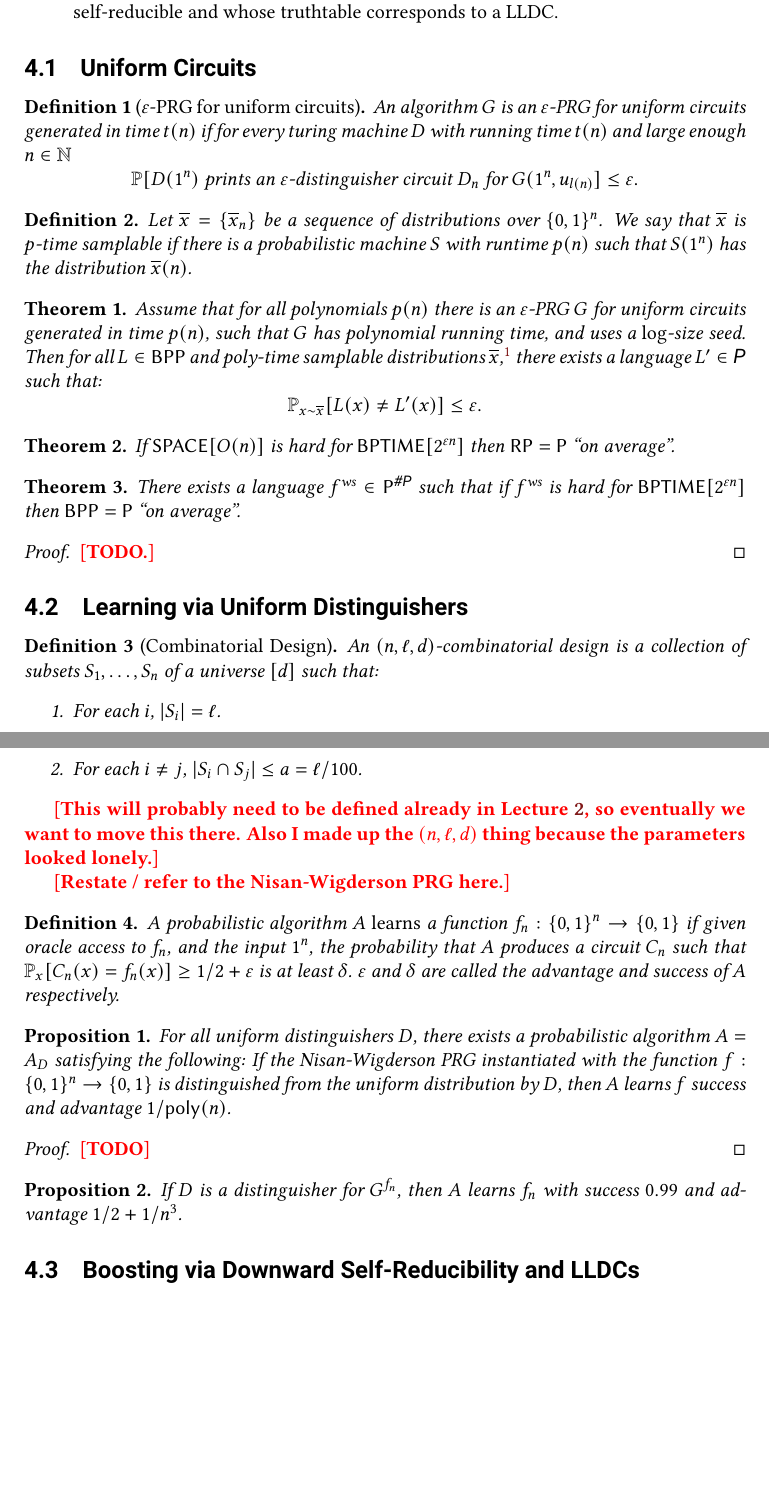
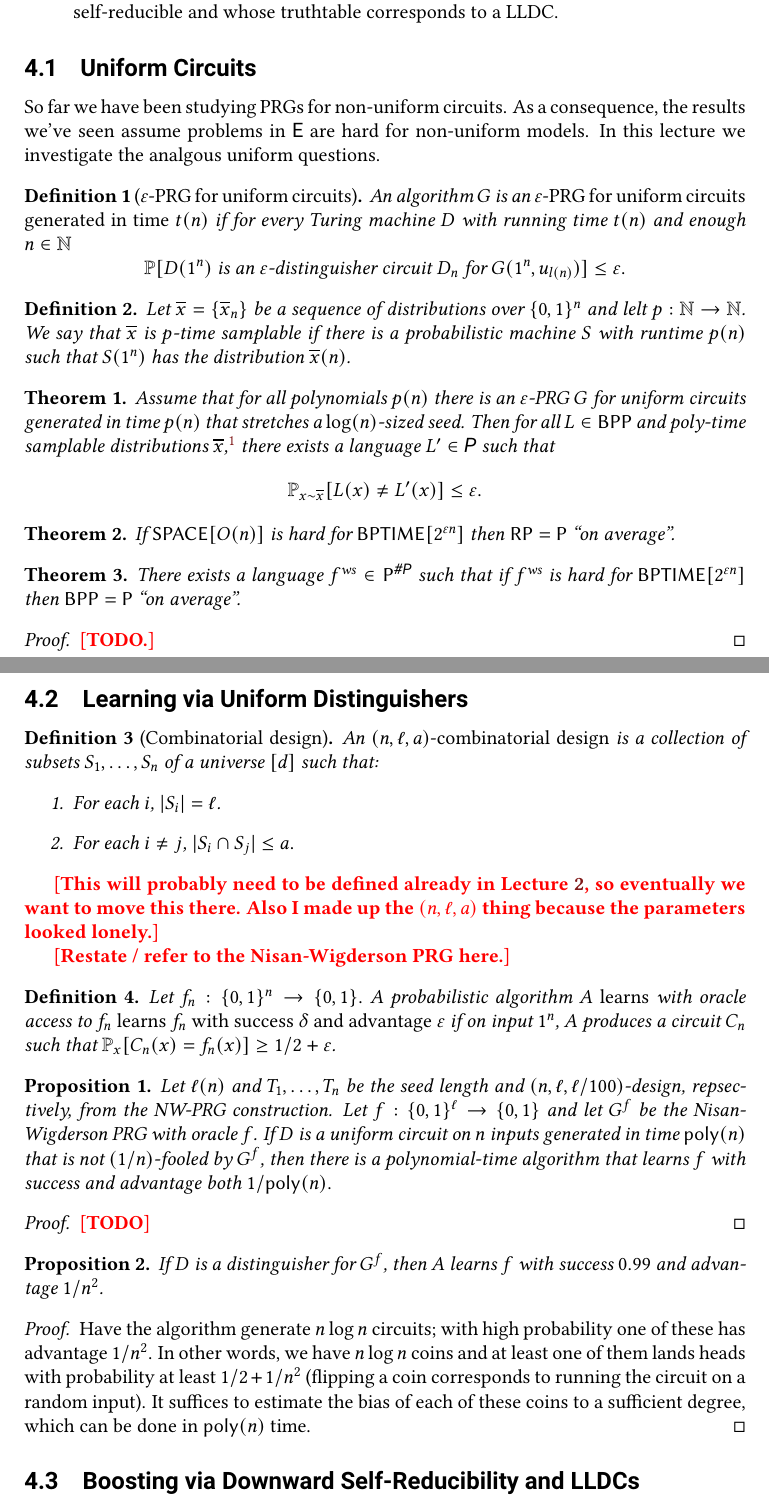
Before and after one commit to zlangley/derandomization-notes, a LaTeX document (main.tex, which reads lec04.tex): two parts of pages 5 and 6 of 6 before the commit and two parts of pages 5 and 6 of 7 after it, joined at a grey line, cut so that both start at the same text, the shorter picture padded with empty space. Compiled offline with pdfLaTeX.

Commit message:
Touch up lecture 4

```diff
--- a/lec04.tex
+++ b/lec04.tex
@@ -13,31 +13,34 @@
 
 \subsection{Uniform Circuits}
 
+So far we have been studying PRGs for non-uniform circuits. As a consequence,
+the results we've seen assume problems in \E are hard for non-uniform models.
+In this lecture we investigate the analgous uniform questions.
+
 \begin{definition}[$\eps$-PRG for uniform circuits]
-	An algorithm $G$ is an $\eps$-PRG for uniform circuits generated in time
-	$t(n)$ if for every turing machine $D$ with running time $t(n)$ and
-	large enough $n \in \N$
+  An algorithm $G$ is an \emph{$\eps$-PRG for uniform circuits generated in
+  time $t(n)$} if for every Turing machine $D$ with running time $t(n)$ and
+  enough $n \in \N$
 	\[
-		\Pr\brac{D(1^n) \text{ prints an } \eps\text{-distinguisher circuit }
-		D_n \text{ for } G(1^n, u_{l(n)}} \leq \eps.
+		\Pr\brac{D(1^n) \text{ is an $\eps$-distinguisher circuit }
+    D_n \text{ for } G(1^n, u_{l(n)})} \leq \eps.
 	\]
 \end{definition}
 
 \begin{definition}
-	Let $\overline{x} = \set{\overline{x}_n}$ be a sequence of distributions
-	over $\set{0, 1}^n$. We say that $\overline{x}$ is $p$-time samplable
-	if there is a probabilistic machine $S$ with runtime $p(n)$ such that
-	$S(1^n)$ has the distribution $\overline{x}(n)$.
+  Let $\overline{x} = \set{\overline{x}_n}$ be a sequence of distributions over
+  $\set{0, 1}^n$ and lelt $p : \N \to \N$. We say that $\overline{x}$ is
+  $p$-time samplable if there is a probabilistic machine $S$ with runtime
+  $p(n)$ such that $S(1^n)$ has the distribution $\overline{x}(n)$.
 \end{definition}
 
 \begin{theorem}
-	Assume that for all polynomials $p(n)$ there is an $\eps$-PRG $G$ for
-	uniform circuits generated in time $p(n)$, such that $G$ has polynomial
-	running time, and uses a $\log$-size seed. Then for all
-	$L \in \BPP$ and poly-time samplable distributions $\overline{x}$,%
-	\footnote{Think of $\overline{x}$ as an adversary (limited to polynomial
-	time) trying to generate hard inputs with $\geq \eps$ probability.}
-	there exists a language $L' \in \textsf{P}$ such that:
+  Assume that for all polynomials $p(n)$ there is an $\eps$-PRG $G$ for uniform
+  circuits generated in time $p(n)$ that stretches a $\log(n)$-sized seed. Then
+  for all $L \in \BPP$ and poly-time samplable distributions $\overline{x}$,%
+  \footnote{Think of $\overline{x}$ as an adversary (limited to polynomial
+  time) trying to generate hard inputs with $\geq \eps$ probability.} there
+  exists a language $L' \in \textsf{P}$ such that
 	\[
 		\Pr_{x \sim \overline{x}}\brac{L(x) \neq L'(x)} \leq \eps.
 	\]
@@ -63,35 +66,35 @@
 
 \subsection{Learning via Uniform Distinguishers}
 
-\begin{definition}[Combinatorial Design]
-	An $(n, \ell, d)$-combinatorial design is a collection of subsets
+\begin{definition}[Combinatorial design]
+  An \emph{$(n, \ell, a)$-combinatorial design} is a collection of subsets
 	$S_1, \ldots , S_n$ of a universe $\brac{d}$ such that:
 	\begin{enumerate}
 		\item For each $i$, $\card{S_i} = \ell$.
-		\item For each $i \neq j$, $\card{S_i \cap S_j} \leq a = \ell / 100$.
+		\item For each $i \neq j$, $\card{S_i \cap S_j} \leq a.$
 	\end{enumerate}
 \end{definition}
 \comment{This will probably need to be defined already in
 Lecture~\ref{lec:02}, so eventually we want to move this there. Also I made up
-the $(n, \ell, d)$ thing because the parameters looked lonely.}
+the $(n, \ell, a)$ thing because the parameters looked lonely.}
 
 \comment{Restate / refer to the Nisan-Wigderson PRG here.}
 
 \begin{definition}
-	A probabilistic algorithm $A$ \emph{learns} a function
-	$f_n : \set{0, 1}^n \to \set{0, 1}$ if given oracle access to $f_n$, and
-	the input $1^n$, the probability that $A$ produces a circuit $C_n$ such
-	that $\Pr_x \brac{C_n(x) = f_n(x)} \geq 1/2 + \eps$ is at least $\delta$.
-	$\eps$ and $\delta$ are called the advantage and success of $A$
-	respectively.
+  Let $f_n : \set{0, 1}^n \to \set{0, 1}.$ A probabilistic algorithm $A$
+  \emph{learns} with oracle access to $f_n$ \emph{learns $f_n$ with success
+  $\delta$ and advantage $\eps$} if on input $1^n$, $A$ produces a circuit
+  $C_n$ such that $\Pr_x \brac{C_n(x) = f_n(x)} \geq 1/2 + \eps$.
 \end{definition}
 
 \begin{proposition}
-	For all uniform distinguishers $D$, there exists a probabilistic algorithm
-	$A = A_D$ satisfying the following: If the Nisan-Wigderson PRG instantiated
-	with the function $f: \set{0, 1}^n \to \set{0, 1}$ is distinguished from
-	the uniform distribution by $D$, then $A$ learns $f$ success and advantage
-	$1 / \poly(n)$.
+  Let $\ell(n)$ and $T_1, \dots, T_n$ be the seed length and $(n, \ell,
+  \ell/100)$-design, repsectively, from the NW-PRG construction. Let $f :
+  \set{0,1}^\ell \to \set{0, 1}$ and let $G^f$ be the Nisan-Wigderson PRG with
+  oracle $f$. If $D$ is a uniform circuit on $n$ inputs generated in time
+  $\poly(n)$ that is not $(1/n)$-fooled by $G^f$, then there is a
+  polynomial-time algorithm that learns $f$ with success and advantage both
+  $1/\poly(n).$
 \end{proposition}
 
 \begin{proof}
@@ -99,11 +102,20 @@ the $(n, \ell, d)$ thing because the parameters looked lonely.}
 \end{proof}
 
 \begin{proposition}
-	If $D$ is a distinguisher for $G^{f_n}$, then $A$ learns $f_n$ with success
-	$0.99$ and advantage $1/2 + 1/n^3$.
+	If $D$ is a distinguisher for $G^{f}$, then $A$ learns $f$ with success
+	$0.99$ and advantage $1/n^2$.
 \end{proposition}
+
+\begin{proof}
+  Have the algorithm generate $n \log{n}$ circuits; with high probability one
+  of these has advantage $1/n^2$. In other words, we have $n \log{n}$ coins and
+  at least one of them lands heads with probability at least $1/2 + 1/n^2$
+  (flipping a coin corresponds to running the circuit on a random input). It
+  suffices to estimate the bias of each of these coins to a sufficient degree,
+  which can be done in $\poly(n)$ time.
+\end{proof}
 
 \subsection{Boosting via Downward Self-Reducibility and LLDCs}
 
 \begin{definition}
-	$f$ is downward self-reducable (DSR) if there exists an algorithm $A$
+  $f$ is \emph{downward self-reducable (DSR)} if there exists an algorithm $A$
--- a/main.tex
+++ b/main.tex
@@ -9,8 +9,8 @@
 \def\N{\mathbb{N}}
 \def\R{\mathbb{R}}
 
-\def\E{\textsf{E}}
-\def\sharpp{\textsf{\#P}}
+\def\E{\textsf{E}\xspace}
+\def\sharpp{\textsf{\#P}\xspace}
 
 \DeclarePairedDelimiter\brac{[}{]}
 \DeclarePairedDelimiter\card{\lvert}{\rvert}
```
Also changed, not shown: lec04.tex (24 more changed lines).
